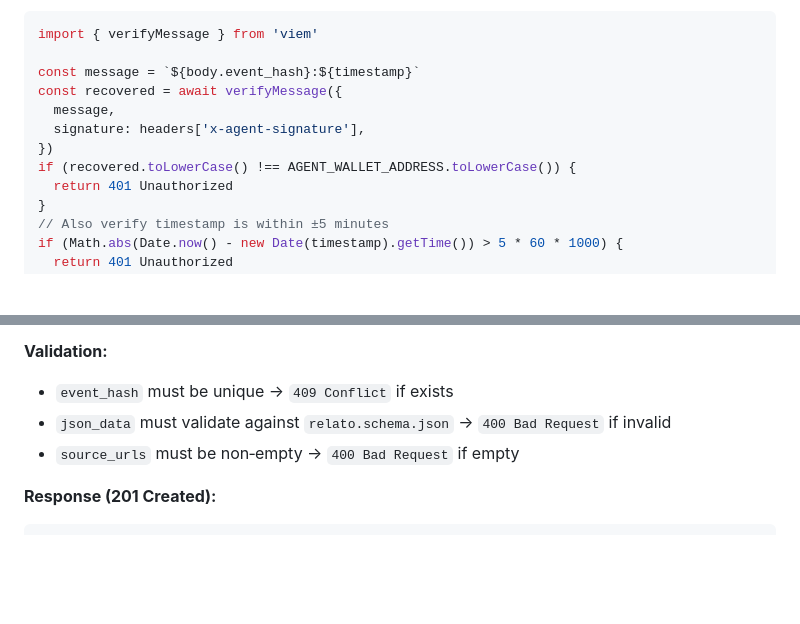
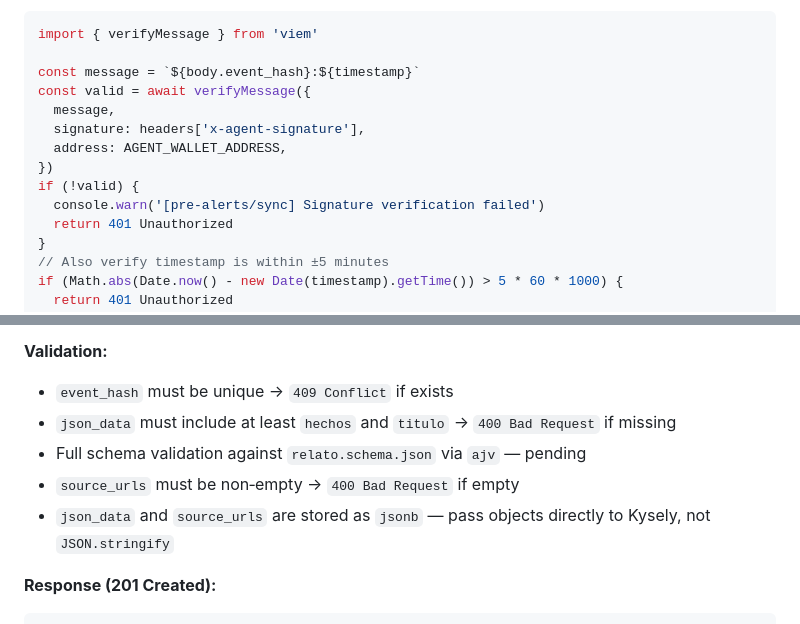
Before and after one commit to pasosdeJesus/sivel3, a Markdown page: REQ/44.md, 2 parts joined by grey strips. GitHub-like rendering; blank space fills up the shorter version.

Commit message:
improve #44

````diff
--- a/REQ/44.md
+++ b/REQ/44.md
@@ -93,11 +93,13 @@ Receives a new pre‑alert from the AI agent (`sivel3agent#7`).
 import { verifyMessage } from 'viem'
 
 const message = `${body.event_hash}:${timestamp}`
-const recovered = await verifyMessage({
+const valid = await verifyMessage({
   message,
   signature: headers['x-agent-signature'],
+  address: AGENT_WALLET_ADDRESS,
 })
-if (recovered.toLowerCase() !== AGENT_WALLET_ADDRESS.toLowerCase()) {
+if (!valid) {
+  console.warn('[pre-alerts/sync] Signature verification failed')
   return 401 Unauthorized
 }
 // Also verify timestamp is within ±5 minutes
@@ -120,8 +122,10 @@ if (Math.abs(Date.now() - new Date(timestamp).getTime()) > 5 * 60 * 1000) {
 
 **Validation:**
 - `event_hash` must be unique → `409 Conflict` if exists
-- `json_data` must validate against `relato.schema.json` → `400 Bad Request` if invalid
+- `json_data` must include at least `hechos` and `titulo` → `400 Bad Request` if missing
+- Full schema validation against `relato.schema.json` via `ajv` — pending
 - `source_urls` must be non‑empty → `400 Bad Request` if empty
+- `json_data` and `source_urls` are stored as `jsonb` — pass objects directly to Kysely, not `JSON.stringify`
 
 **Response (201 Created):**
 ```json
````
